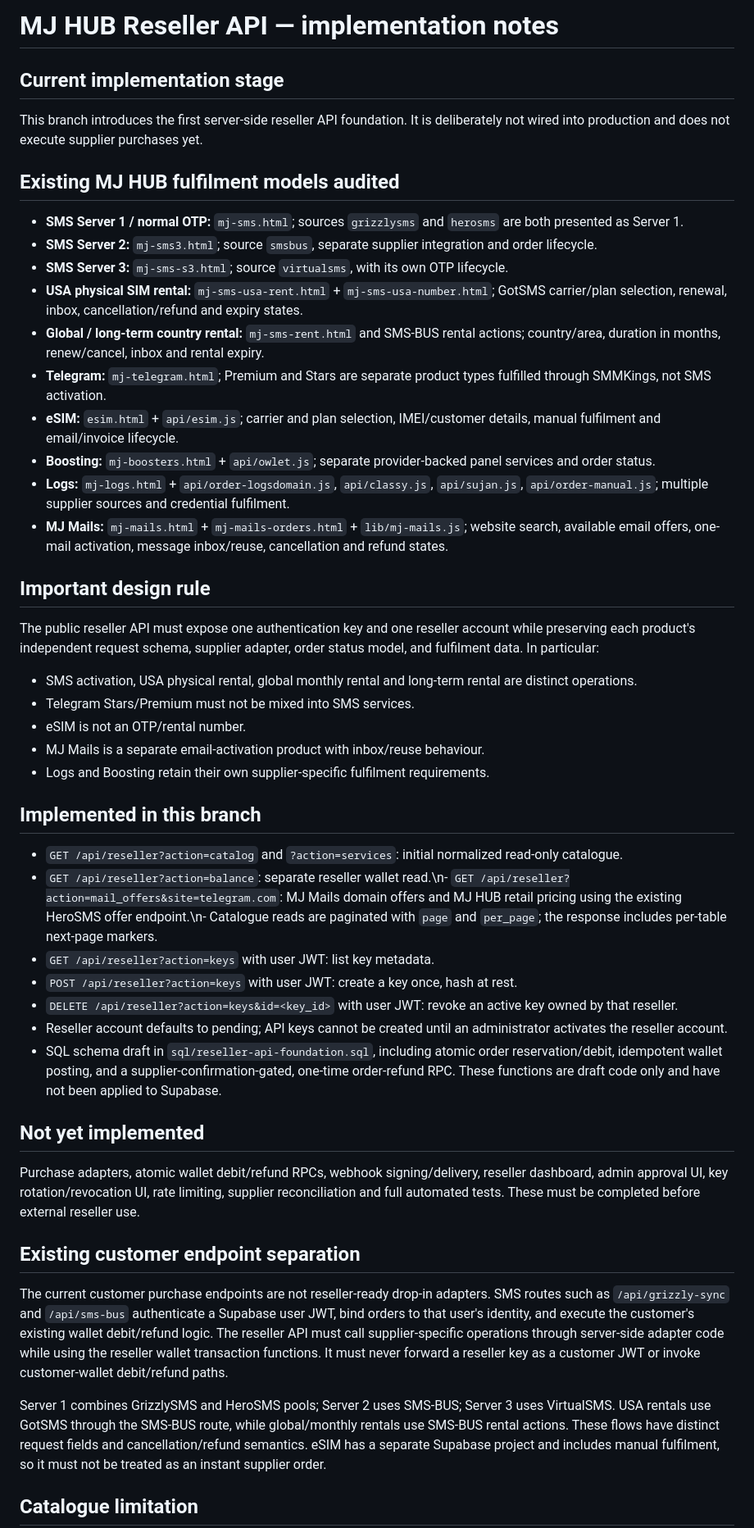
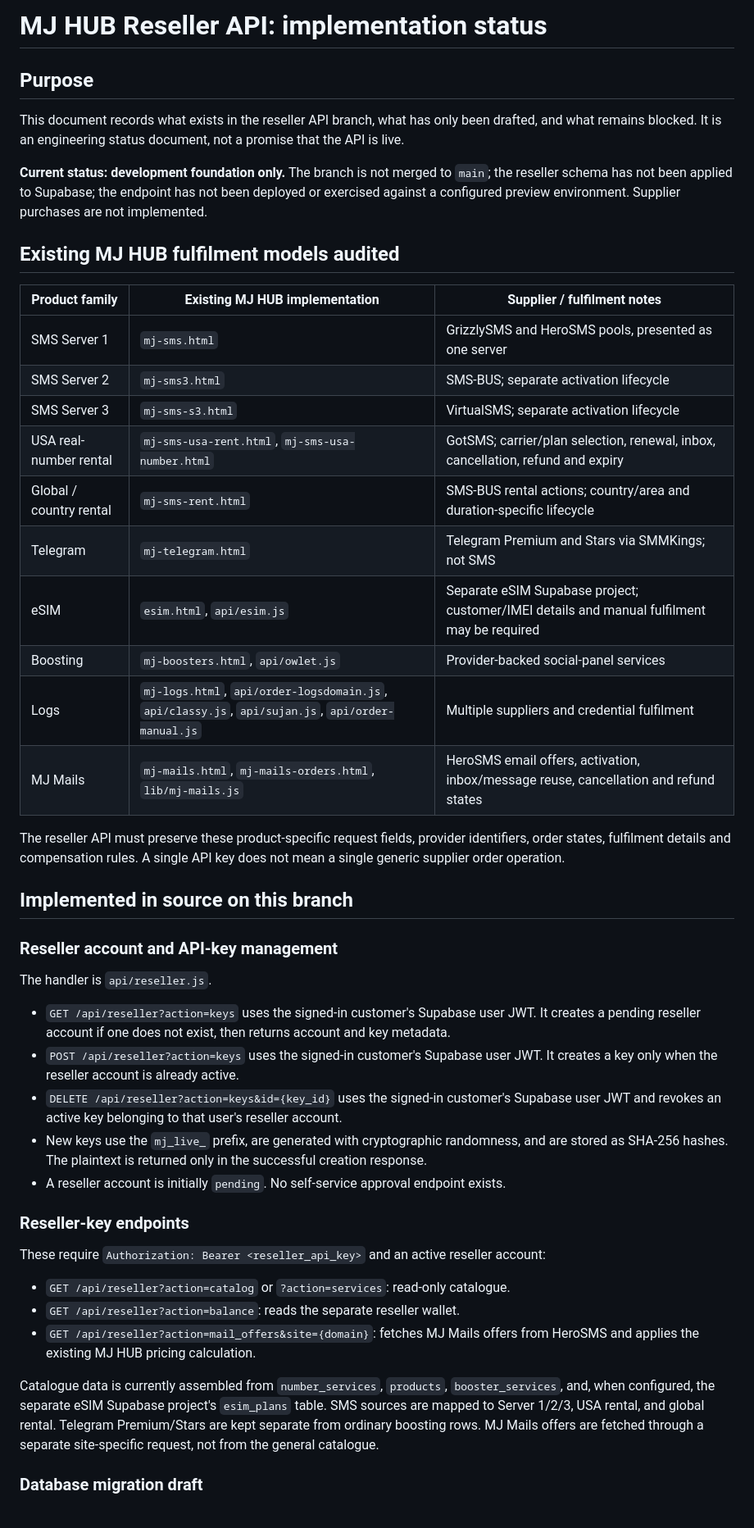
Before and after one commit to mrjosh001/Mr-Josh-Website, a Markdown page: docs/RESELLER_API_IMPLEMENTATION.md, the part around one of its changes. Shown at 82% size. Drawn GitHub-style.

Commit message:
docs: correct reseller API implementation status

```diff
--- a/docs/RESELLER_API_IMPLEMENTATION.md
+++ b/docs/RESELLER_API_IMPLEMENTATION.md
@@ -1,50 +1,49 @@
-# MJ HUB Reseller API — implementation notes
+# MJ HUB Reseller API: implementation status
 
-## Current implementation stage
+## Purpose
 
-This branch introduces the first server-side reseller API foundation. It is deliberately not wired into production and does not execute supplier purchases yet.
+This document records what exists in the reseller API branch, what has only been drafted, and what remains blocked. It is an engineering status document, not a promise that the API is live.
+
+**Current status: development foundation only.** The branch is not merged to `main`; the reseller schema has not been applied to Supabase; the endpoint has not been deployed or exercised against a configured preview environment. Supplier purchases are not implemented.
 
 ## Existing MJ HUB fulfilment models audited
 
-- **SMS Server 1 / normal OTP:** `mj-sms.html`; sources `grizzlysms` and `herosms` are both presented as Server 1.
-- **SMS Server 2:** `mj-sms3.html`; source `smsbus`, separate supplier integration and order lifecycle.
-- **SMS Server 3:** `mj-sms-s3.html`; source `virtualsms`, with its own OTP lifecycle.
-- **USA physical SIM rental:** `mj-sms-usa-rent.html` + `mj-sms-usa-number.html`; GotSMS carrier/plan selection, renewal, inbox, cancellation/refund and expiry states.
-- **Global / long-term country rental:** `mj-sms-rent.html` and SMS-BUS rental actions; country/area, duration in months, renew/cancel, inbox and rental expiry.
-- **Telegram:** `mj-telegram.html`; Premium and Stars are separate product types fulfilled through SMMKings, not SMS activation.
-- **eSIM:** `esim.html` + `api/esim.js`; carrier and plan selection, IMEI/customer details, manual fulfilment and email/invoice lifecycle.
-- **Boosting:** `mj-boosters.html` + `api/owlet.js`; separate provider-backed panel services and order status.
-- **Logs:** `mj-logs.html` + `api/order-logsdomain.js`, `api/classy.js`, `api/sujan.js`, `api/order-manual.js`; multiple supplier sources and credential fulfilment.
-- **MJ Mails:** `mj-mails.html` + `mj-mails-orders.html` + `lib/mj-mails.js`; website search, available email offers, one-mail activation, message inbox/reuse, cancellation and refund states.
+| Product family | Existing MJ HUB implementation | Supplier / fulfilment notes |
+|---|---|---|
+| SMS Server 1 | `mj-sms.html` | GrizzlySMS and HeroSMS pools, presented as one server |
+| SMS Server 2 | `mj-sms3.html` | SMS-BUS; separate activation lifecycle |
+| SMS Server 3 | `mj-sms-s3.html` | VirtualSMS; separate activation lifecycle |
+| USA real-number rental | `mj-sms-usa-rent.html`, `mj-sms-usa-number.html` | GotSMS; carrier/plan selection, renewal, inbox, cancellation, refund and expiry |
+| Global / country rental | `mj-sms-rent.html` | SMS-BUS rental actions; country/area and duration-specific lifecycle |
+| Telegram | `mj-telegram.html` | Telegram Premium and Stars via SMMKings; not SMS |
+| eSIM | `esim.html`, `api/esim.js` | Separate eSIM Supabase project; customer/IMEI details and manual fulfilment may be required |
+| Boosting | `mj-boosters.html`, `api/owlet.js` | Provider-backed social-panel services |
+| Logs | `mj-logs.html`, `api/order-logsdomain.js`, `api/classy.js`, `api/sujan.js`, `api/order-manual.js` | Multiple suppliers and credential fulfilment |
+| MJ Mails | `mj-mails.html`, `mj-mails-orders.html`, `lib/mj-mails.js` | HeroSMS email offers, activation, inbox/message reuse, cancellation and refund states |
 
-## Important design rule
+The reseller API must preserve these product-specific request fields, provider identifiers, order states, fulfilment details and compensation rules. A single API key does not mean a single generic supplier order operation.
 
-The public reseller API must expose one authentication key and one reseller account while preserving each product's independent request schema, supplier adapter, order status model, and fulfilment data. In particular:
-- SMS activation, USA physical rental, global monthly rental and long-term rental are distinct operations.
-- Telegram Stars/Premium must not be mixed into SMS services.
-- eSIM is not an OTP/rental number.
-- MJ Mails is a separate email-activation product with inbox/reuse behaviour.
-- Logs and Boosting retain their own supplier-specific fulfilment requirements.
+## Implemented in source on this branch
 
-## Implemented in this branch
+### Reseller account and API-key management
 
-- `GET /api/reseller?action=catalog` and `?action=services`: initial normalized read-only catalogue.
-- `GET /api/reseller?action=balance`: separate reseller wallet read.\n- `GET /api/reseller?action=mail_offers&site=telegram.com`: MJ Mails domain offers and MJ HUB retail pricing using the existing HeroSMS offer endpoint.\n- Catalogue reads are paginated with `page` and `per_page`; the response includes per-table next-page markers.
-- `GET /api/reseller?action=keys` with user JWT: list key metadata.
-- `POST /api/reseller?action=keys` with user JWT: create a key once, hash at rest.
-- `DELETE /api/reseller?action=keys&id=<key_id>` with user JWT: revoke an active key owned by that reseller.
-- Reseller account defaults to pending; API keys cannot be created until an administrator activates the reseller account.
-- SQL schema draft in `sql/reseller-api-foundation.sql`, including atomic order reservation/debit, idempotent wallet posting, and a supplier-confirmation-gated, one-time order-refund RPC. These functions are draft code only and have not been applied to Supabase.
+The handler is `api/reseller.js`.
 
-## Not yet implemented
+- `GET /api/reseller?action=keys` uses the signed-in customer's Supabase user JWT. It creates a pending reseller account if one does not exist, then returns account and key metadata.
+- `POST /api/reseller?action=keys` uses the signed-in customer's Supabase user JWT. It creates a key only when the reseller account is already active.
+- `DELETE /api/reseller?action=keys&id={key_id}` uses the signed-in customer's Supabase user JWT and revokes an active key belonging to that user's reseller account.
+- New keys use the `mj_live_` prefix, are generated with cryptographic randomness, and are stored as SHA-256 hashes. The plaintext is returned only in the successful creation response.
+- A reseller account is initially `pending`. No self-service approval endpoint exists.
 
-Purchase adapters, atomic wallet debit/refund RPCs, webhook signing/delivery, reseller dashboard, admin approval UI, key rotation/revocation UI, rate limiting, supplier reconciliation and full automated tests. These must be completed before external reseller use.
+### Reseller-key endpoints
 
-## Existing customer endpoint separation
+These require `Authorization: Bearer <reseller_api_key>` and an active reseller account:
 
-The current customer purchase endpoints are not reseller-ready drop-in adapters. SMS routes such as `/api/grizzly-sync` and `/api/sms-bus` authenticate a Supabase user JWT, bind orders to that user's identity, and execute the customer's existing wallet debit/refund logic. The reseller API must call supplier-specific operations through server-side adapter code while using the reseller wallet transaction functions. It must never forward a reseller key as a customer JWT or invoke customer-wallet debit/refund paths.
+- `GET /api/reseller?action=catalog` or `?action=services`: read-only catalogue.
+- `GET /api/reseller?action=balance`: reads the separate reseller wallet.
+- `GET /api/reseller?action=mail_offers&site={domain}`: fetches MJ Mails offers from HeroSMS and applies the existing MJ HUB pricing calculation.
 
-Server 1 combines GrizzlySMS and HeroSMS pools; Server 2 uses SMS-BUS; Server 3 uses VirtualSMS. USA rentals use GotSMS through the SMS-BUS route, while global/monthly rentals use SMS-BUS rental actions. These flows have distinct request fields and cancellation/refund semantics. eSIM has a separate Supabase project and includes manual fulfilment, so it must not be treated as an instant supplier order.
+Catalogue data is currently assembled from `number_services`, `products`, `booster_services`, and, when configured, the separate eSIM Supabase project's `esim_plans` table. SMS sources are mapped to Server 1/2/3, USA rental, and global rental. Telegram Premium/Stars are kept separate from ordinary boosting rows. MJ Mails offers are fetched through a separate site-specific request, not from the general catalogue.
 
-## Catalogue limitation
+### Database migration draft
 
```
Also changed, not shown: other parts of docs/RESELLER_API_IMPLEMENTATION.md (+50 -8 lines).
